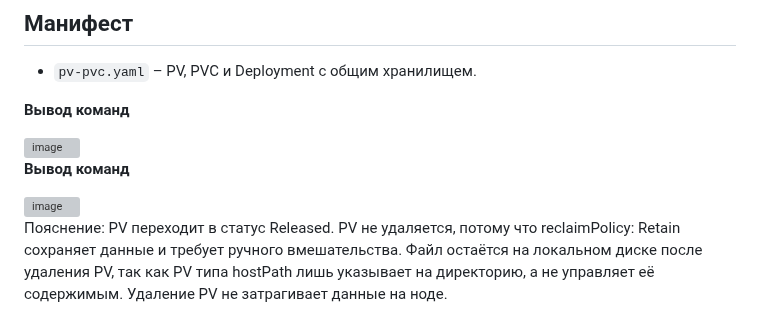
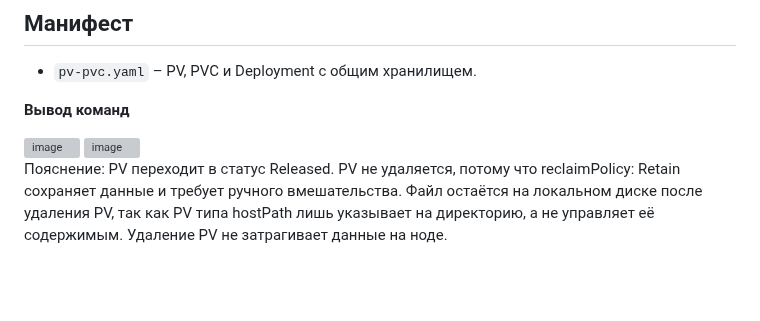
Before and after one commit to MustWay-byte/Netology_DevOps_HomeWork, a Markdown page: kuber-homeworks/2.1/README.md, the part around the change. GitHub-like rendering; blank space fills up the shorter version; grey boxes are pictures that could not be loaded.

```diff
--- a/kuber-homeworks/2.1/README.md
+++ b/kuber-homeworks/2.1/README.md
@@ -67,8 +67,6 @@ Deployment и PVC были удалены. При проверке PV (`kubectl
 
 <img width="1433" height="1679" alt="image" src="https://github.com/user-attachments/assets/807c74b4-4449-4d0b-bd84-484639a03bb0" />
 
-**Вывод команд**
-
 <img width="728" height="945" alt="image" src="https://github.com/user-attachments/assets/cf5cb936-2932-4d60-ac2a-c77d363c4d5d" />
 
 Пояснение: PV переходит в статус Released. PV не удаляется, потому что reclaimPolicy: Retain сохраняет данные и требует ручного вмешательства. Файл остаётся на локальном диске после удаления PV, так как PV типа hostPath лишь указывает на директорию, а не управляет её содержимым. Удаление PV не затрагивает данные на ноде.
```
